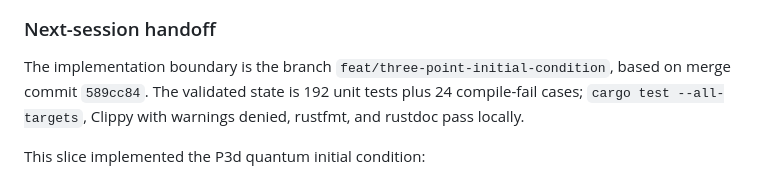
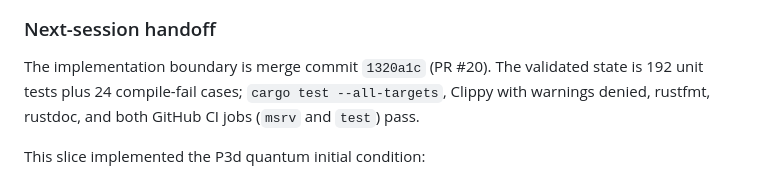
Before and after one commit to inuverse44/phys-type, a Markdown page: docs/current-status-and-roadmap.md, the part around the change. GitHub-like rendering.

Commit message:
Document P3d initial-condition session handoff
Co-Authored-By: Claude Opus 5.5 <noreply@anthropic.com>

```diff
--- a/docs/current-status-and-roadmap.md
+++ b/docs/current-status-and-roadmap.md
@@ -54,11 +54,10 @@ three-point output as a prediction for $B_\zeta$ or $f_{\mathrm{NL}}$.
 
 ### Next-session handoff
 
-The implementation boundary is the branch
-`feat/three-point-initial-condition`, based on merge commit `589cc84`.
-The validated state is 192 unit tests plus 24 compile-fail cases;
-`cargo test --all-targets`, Clippy with warnings denied, rustfmt, and rustdoc
-pass locally.
+The implementation boundary is merge commit `1320a1c` (PR #20). The
+validated state is 192 unit tests plus 24 compile-fail cases;
+`cargo test --all-targets`, Clippy with warnings denied, rustfmt, rustdoc,
+and both GitHub CI jobs (`msrv` and `test`) pass.
 
 This slice implemented the P3d quantum initial condition:
 
```
Also changed, not shown: daily/2026-09-27.md (+1 -0 lines).
